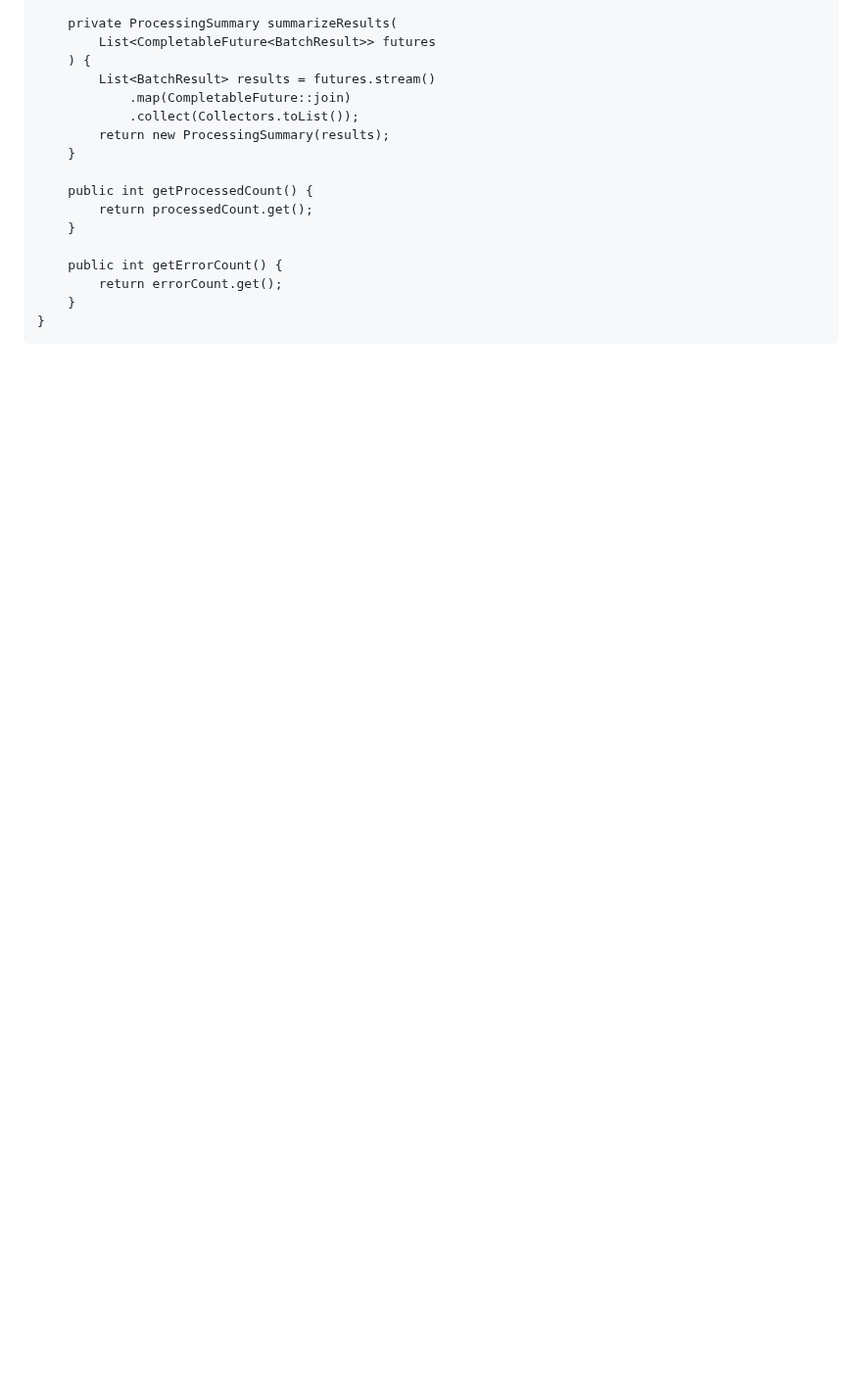
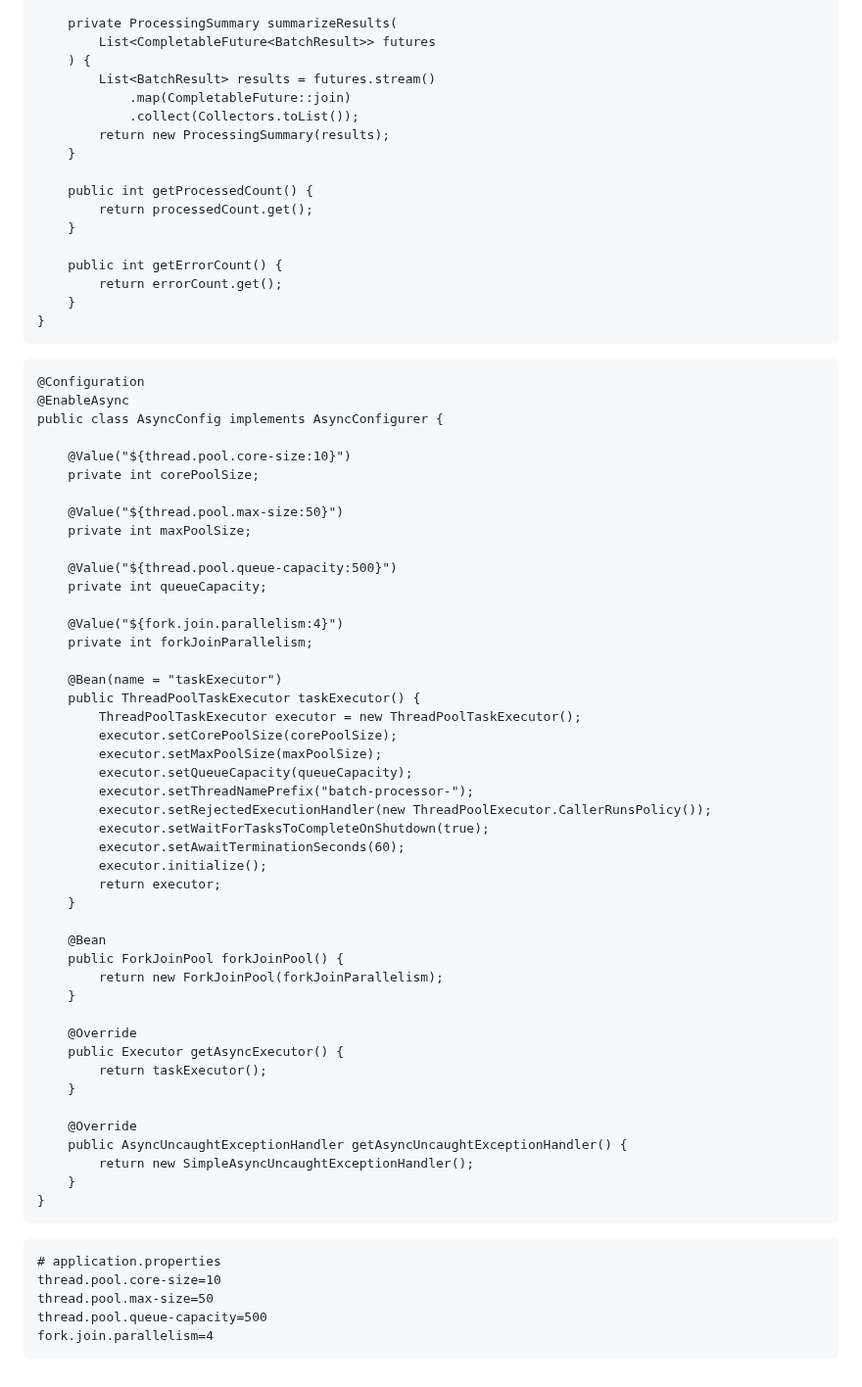
Before and after one commit to ArticSaber/skin-disease-classification, a Markdown page: Capp.md, the part around the change. Shown at 98% size. GitHub-like rendering; blank space fills up the shorter version.

````diff
--- a/Capp.md
+++ b/Capp.md
@@ -810,3 +810,57 @@ public class BatchProcessingService {
     }
 }
 ```
+```
+@Configuration
+@EnableAsync
+public class AsyncConfig implements AsyncConfigurer {
+
+    @Value("${thread.pool.core-size:10}")
+    private int corePoolSize;
+
+    @Value("${thread.pool.max-size:50}")
+    private int maxPoolSize;
+
+    @Value("${thread.pool.queue-capacity:500}")
+    private int queueCapacity;
+
+    @Value("${fork.join.parallelism:4}")
+    private int forkJoinParallelism;
+
+    @Bean(name = "taskExecutor")
+    public ThreadPoolTaskExecutor taskExecutor() {
+        ThreadPoolTaskExecutor executor = new ThreadPoolTaskExecutor();
+        executor.setCorePoolSize(corePoolSize);
+        executor.setMaxPoolSize(maxPoolSize);
+        executor.setQueueCapacity(queueCapacity);
+        executor.setThreadNamePrefix("batch-processor-");
+        executor.setRejectedExecutionHandler(new ThreadPoolExecutor.CallerRunsPolicy());
+        executor.setWaitForTasksToCompleteOnShutdown(true);
+        executor.setAwaitTerminationSeconds(60);
+        executor.initialize();
+        return executor;
+    }
+
+    @Bean
+    public ForkJoinPool forkJoinPool() {
+        return new ForkJoinPool(forkJoinParallelism);
+    }
+
+    @Override
+    public Executor getAsyncExecutor() {
+        return taskExecutor();
+    }
+
+    @Override
+    public AsyncUncaughtExceptionHandler getAsyncUncaughtExceptionHandler() {
+        return new SimpleAsyncUncaughtExceptionHandler();
+    }
+}
+```
+```
+# application.properties
+thread.pool.core-size=10
+thread.pool.max-size=50
+thread.pool.queue-capacity=500
+fork.join.parallelism=4
+```
````
